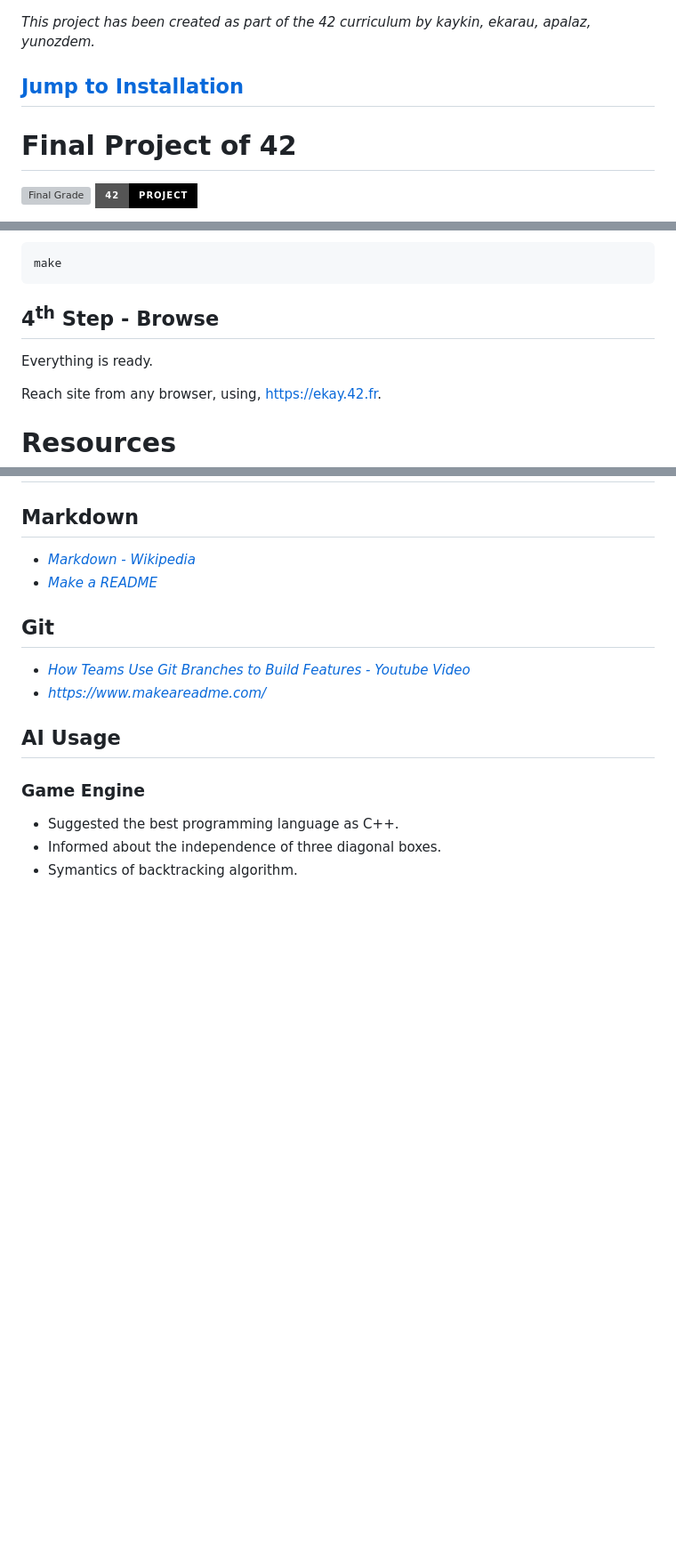
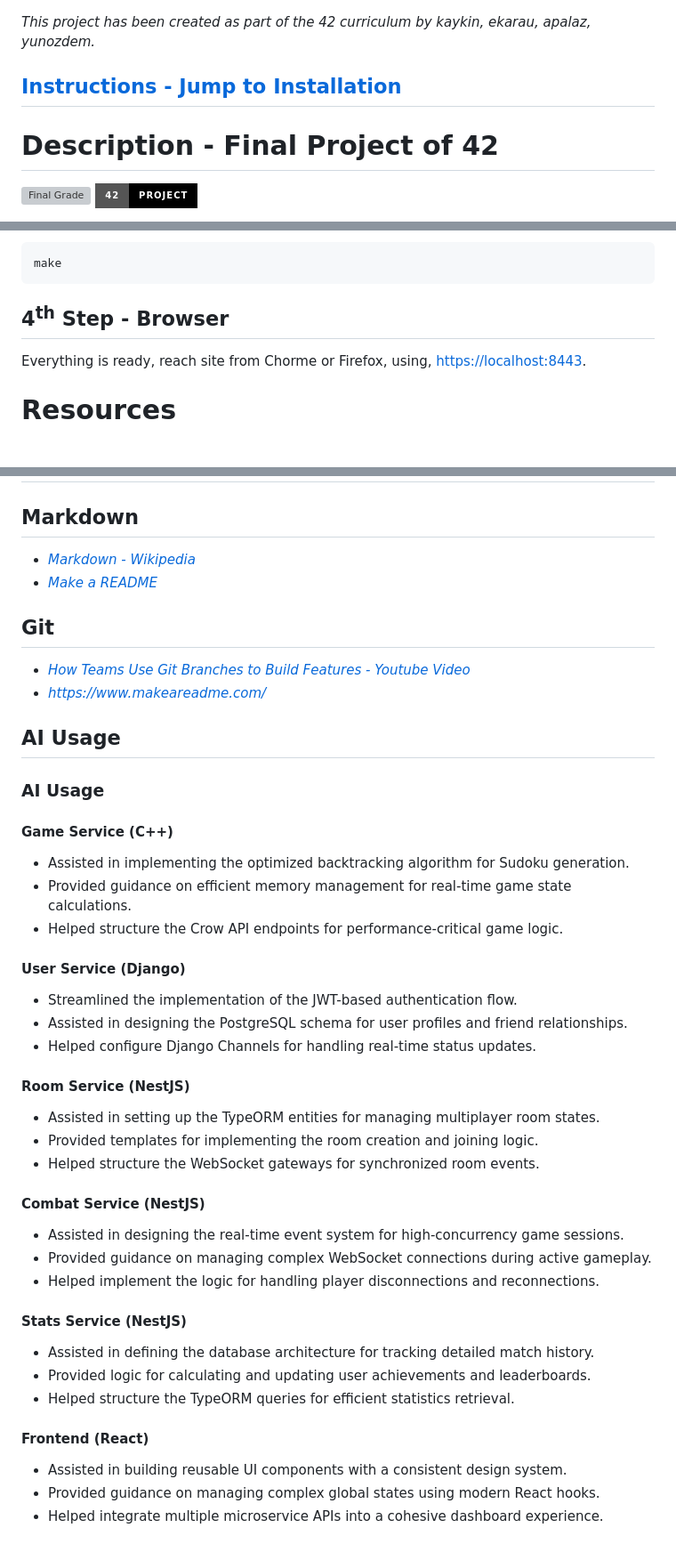
Before and after one commit to kayhanaykin/sudoku_combat, a Markdown page: README.md, 3 parts joined by grey strips. Shown at 89% size. Rendered like a GitHub page; badges without logos; blank space fills up the shorter version; grey boxes are pictures that could not be loaded.

````diff
--- a/README.md
+++ b/README.md
@@ -2,9 +2,9 @@ _This project has been created as part
 of the 42 curriculum by kaykin, ekarau, apalaz, yunozdem._
 
 
-## [Jump to Installation](#installation-of-the-project)
+## [Instructions - Jump to Installation](#installation-of-the-project)
 
-# Final Project of 42
+# Description - Final Project of 42
 ![Final Grade](https://img.shields.io/badge/Grade-100%20%2F%20100-success?style=for-the-badge)
 ![Static Badge](https://img.shields.io/badge/42-Project-black?style=for-the-badge)
 
@@ -201,10 +238,8 @@ docker --version
 make
 ```
 
-## 4<sup>th</sup> Step - Browse
-Everything is ready.
-
-Reach site from any browser, using, [https://ekay.42.fr](https://ekay.42.fr).
+## 4<sup>th</sup> Step - Browser
+Everything is ready, reach site from Chorme or Firefox, using, [https://localhost:8443](https://localhost:8443).
 
 # Resources
 ## Markdown
@@ -220,9 +255,33 @@ Reach site from any browser, using, [https://ekay.42.fr](https://ekay.42.fr).
 </ul>
 
 ## AI Usage
-### Game Engine
-<ul>
-<li>Suggested the best programming language as C++.
-<li>Informed about the independence of three diagonal boxes.
-<li>Symantics of backtracking algorithm.
-</ul>
+### AI Usage
+#### Game Service (C++)
+- Assisted in implementing the optimized backtracking algorithm for Sudoku generation.
+- Provided guidance on efficient memory management for real-time game state calculations.
+- Helped structure the Crow API endpoints for performance-critical game logic.
+
+#### User Service (Django)
+- Streamlined the implementation of the JWT-based authentication flow.
+- Assisted in designing the PostgreSQL schema for user profiles and friend relationships.
+- Helped configure Django Channels for handling real-time status updates.
+
+#### Room Service (NestJS)
+- Assisted in setting up the TypeORM entities for managing multiplayer room states.
+- Provided templates for implementing the room creation and joining logic.
+- Helped structure the WebSocket gateways for synchronized room events.
+
+#### Combat Service (NestJS)
+- Assisted in designing the real-time event system for high-concurrency game sessions.
+- Provided guidance on managing complex WebSocket connections during active gameplay.
+- Helped implement the logic for handling player disconnections and reconnections.
+
+#### Stats Service (NestJS)
+- Assisted in defining the database architecture for tracking detailed match history.
+- Provided logic for calculating and updating user achievements and leaderboards.
+- Helped structure the TypeORM queries for efficient statistics retrieval.
+
+#### Frontend (React)
+- Assisted in building reusable UI components with a consistent design system.
+- Provided guidance on managing complex global states using modern React hooks.
+- Helped integrate multiple microservice APIs into a cohesive dashboard experience.
````
Also changed, not shown: other parts of README.md (+39 -2 lines).
